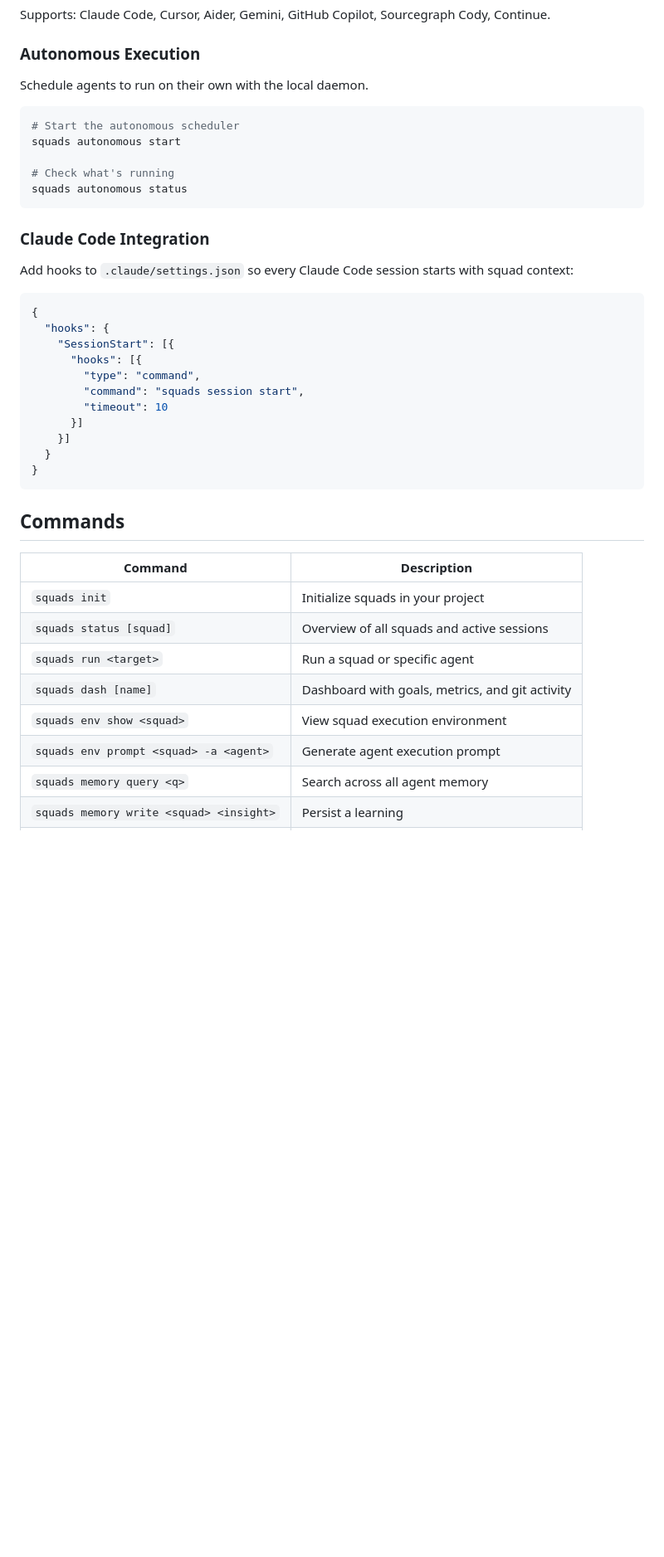
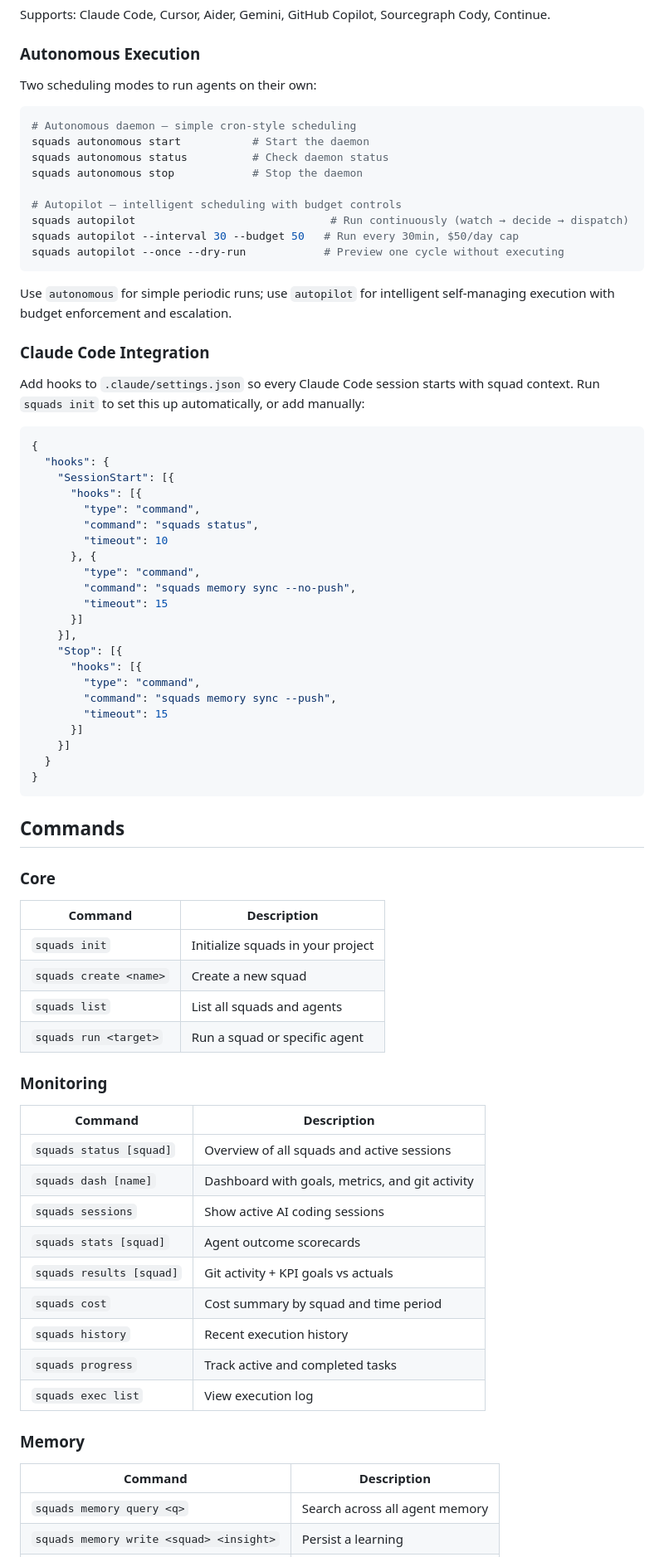
Before and after one commit to agents-squads/squads-cli, a Markdown page: README.md, the part around one of its changes. Shown at 83% size. Rendered like a GitHub page; blank space fills up the shorter version.

````diff
--- a/README.md
+++ b/README.md
@@ -150,19 +150,25 @@ Supports: Claude Code, Cursor, Aider, Gemini, GitHub Copilot, Sourcegraph Cody,
 
 ### Autonomous Execution
 
-Schedule agents to run on their own with the local daemon.
+Two scheduling modes to run agents on their own:
 
 ```bash
-# Start the autonomous scheduler
-squads autonomous start
+# Autonomous daemon — simple cron-style scheduling
+squads autonomous start           # Start the daemon
+squads autonomous status          # Check daemon status
+squads autonomous stop            # Stop the daemon
 
-# Check what's running
-squads autonomous status
+# Autopilot — intelligent scheduling with budget controls
+squads autopilot                              # Run continuously (watch → decide → dispatch)
+squads autopilot --interval 30 --budget 50   # Run every 30min, $50/day cap
+squads autopilot --once --dry-run            # Preview one cycle without executing
 ```
+
+Use `autonomous` for simple periodic runs; use `autopilot` for intelligent self-managing execution with budget enforcement and escalation.
 
 ### Claude Code Integration
 
-Add hooks to `.claude/settings.json` so every Claude Code session starts with squad context:
+Add hooks to `.claude/settings.json` so every Claude Code session starts with squad context. Run `squads init` to set this up automatically, or add manually:
 
 ```json
 {
@@ -170,8 +176,19 @@ Add hooks to `.claude/settings.json` so every Claude Code session starts with sq
     "SessionStart": [{
       "hooks": [{
         "type": "command",
-        "command": "squads session start",
+        "command": "squads status",
         "timeout": 10
+      }, {
+        "type": "command",
+        "command": "squads memory sync --no-push",
+        "timeout": 15
+      }]
+    }],
+    "Stop": [{
+      "hooks": [{
+        "type": "command",
+        "command": "squads memory sync --push",
+        "timeout": 15
       }]
     }]
   }
@@ -180,14 +197,30 @@ Add hooks to `.claude/settings.json` so every Claude Code session starts with sq
 
 ## Commands
 
+### Core
 | Command | Description |
 |---------|-------------|
 | `squads init` | Initialize squads in your project |
+| `squads create <name>` | Create a new squad |
+| `squads list` | List all squads and agents |
+| `squads run <target>` | Run a squad or specific agent |
+
+### Monitoring
+| Command | Description |
+|---------|-------------|
 | `squads status [squad]` | Overview of all squads and active sessions |
-| `squads run <target>` | Run a squad or specific agent |
 | `squads dash [name]` | Dashboard with goals, metrics, and git activity |
-| `squads env show <squad>` | View squad execution environment |
-| `squads env prompt <squad> -a <agent>` | Generate agent execution prompt |
+| `squads sessions` | Show active AI coding sessions |
+| `squads stats [squad]` | Agent outcome scorecards |
+| `squads results [squad]` | Git activity + KPI goals vs actuals |
+| `squads cost` | Cost summary by squad and time period |
+| `squads history` | Recent execution history |
+| `squads progress` | Track active and completed tasks |
+| `squads exec list` | View execution log |
+
+### Memory
+| Command | Description |
+|---------|-------------|
 | `squads memory query <q>` | Search across all agent memory |
 | `squads memory write <squad> <insight>` | Persist a learning |
 | `squads memory read <squad>` | View squad memory |
````
Also changed, not shown: other parts of README.md (+42 -7 lines), CLAUDE.md (+3 -3 lines).
